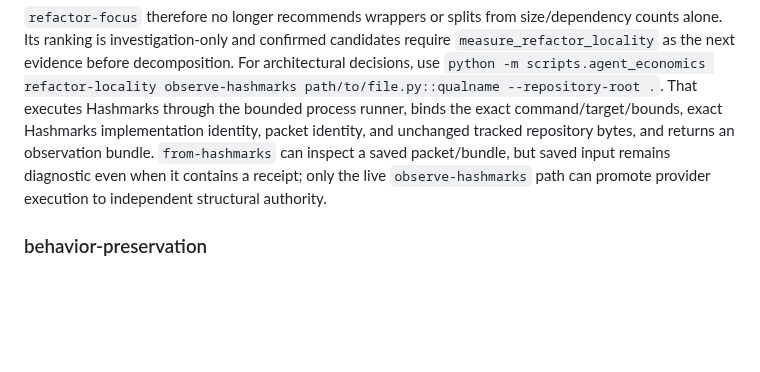
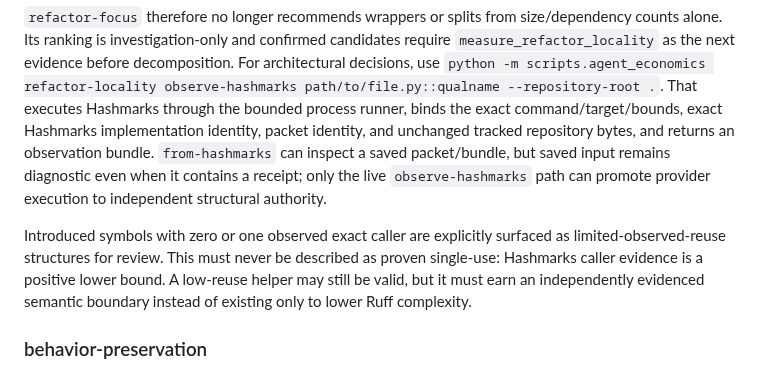
Before and after one commit to Hugloss/agentsCookbook, a Markdown page: scripts/agent_economics/README.md, the part around one of its changes. Rendered like a GitHub page; blank space fills up the shorter version.

```diff
--- a/scripts/agent_economics/README.md
+++ b/scripts/agent_economics/README.md
@@ -158,6 +158,8 @@ A large function is an investigation signal, not decomposition authority. Size-o
 
 `refactor-focus` therefore no longer recommends wrappers or splits from size/dependency counts alone. Its ranking is investigation-only and confirmed candidates require `measure_refactor_locality` as the next evidence before decomposition. For architectural decisions, use `python -m scripts.agent_economics refactor-locality observe-hashmarks path/to/file.py::qualname --repository-root .`. That executes Hashmarks through the bounded process runner, binds the exact command/target/bounds, exact Hashmarks implementation identity, packet identity, and unchanged tracked repository bytes, and returns an observation bundle. `from-hashmarks` can inspect a saved packet/bundle, but saved input remains diagnostic even when it contains a receipt; only the live `observe-hashmarks` path can promote provider execution to independent structural authority.
 
+Introduced symbols with zero or one observed exact caller are explicitly surfaced as limited-observed-reuse structures for review. This must never be described as proven single-use: Hashmarks caller evidence is a positive lower bound. A low-reuse helper may still be valid, but it must earn an independently evidenced semantic boundary instead of existing only to lower Ruff complexity.
+
 ### behavior-preservation
 
 Use `behavior_preservation_readiness(...)` before a structural split when the goal is to preserve existing behavior. It binds the exact source identity, declared behavior/risk boundaries, confirmed test references, a PASS execution receipt for those exact source/test identities, provider freshness, and repository-owned broader gates. Every boundary must also name the frozen test evidence identities that prove that boundary; missing bindings or references to tests outside the selected/executed test set fail closed as `EVIDENCE_REQUIRED`.
```
Also changed, not shown: other parts of scripts/agent_economics/README.md (+1 -1 lines).
